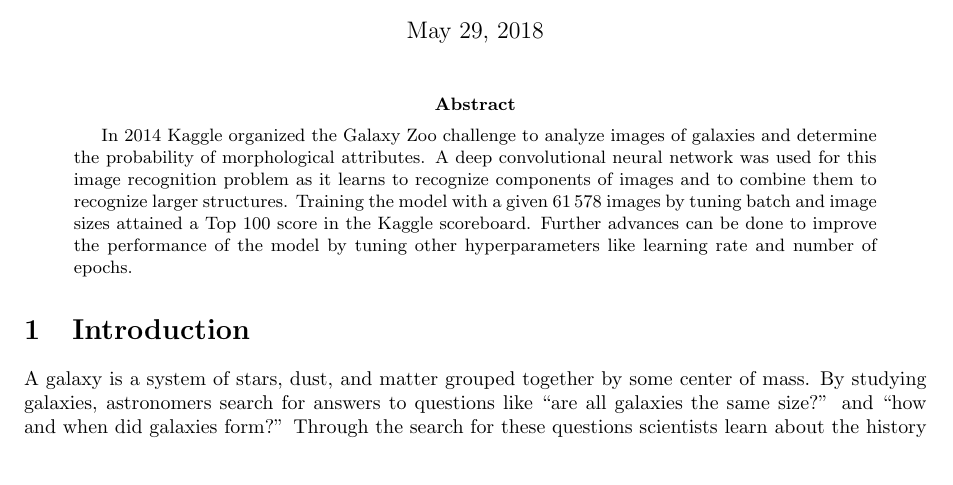
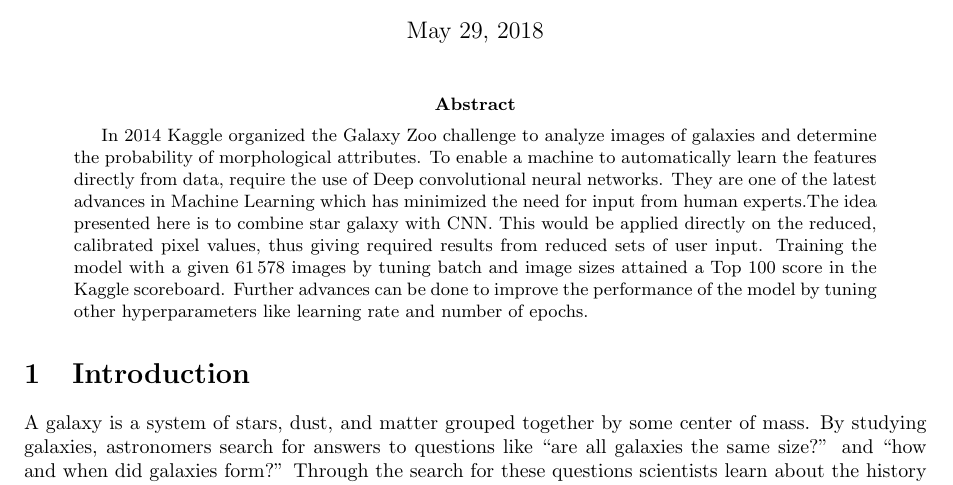
Before and after one commit to diegocasmo/ml-project, a LaTeX paper (report/main.tex, which reads report/sections/abstract.tex): part of page 1 of 11, cut so that both start at the same text. Compiled offline with pdfLaTeX.

Commit message:
few changes

```diff
--- a/report/sections/abstract.tex
+++ b/report/sections/abstract.tex
@@ -3,5 +3,5 @@
 % How did you solve it?
 % What are the results?
 % Conclusion
-In 2014 Kaggle organized the Galaxy Zoo challenge to analyze images of galaxies and determine the probability of morphological attributes. A deep convolutional neural network was used for this image recognition problem as it learns to recognize components of images and to combine them to recognize larger structures. Training the model with a given \numprint{61578} images by tuning batch and image sizes attained a Top 100 score in the Kaggle scoreboard. Further advances can be done to improve the performance of the model by tuning other hyperparameters like learning rate and number of epochs.
+In 2014 Kaggle organized the Galaxy Zoo challenge to analyze images of galaxies and determine the probability of morphological attributes. To enable a machine to automatically learn the features directly from data, require the use of Deep convolutional neural networks. They are one of the latest advances in Machine Learning which has minimized the need for input from human experts.The idea presented here is to combine star galaxy with CNN. This would be applied directly on the reduced, calibrated pixel values, thus giving required results from reduced sets of user input. Training the model with a given \numprint{61578} images by tuning batch and image sizes attained a Top 100 score in the Kaggle scoreboard. Further advances can be done to improve the performance of the model by tuning other hyperparameters like learning rate and number of epochs.
 \end{abstract}
```
